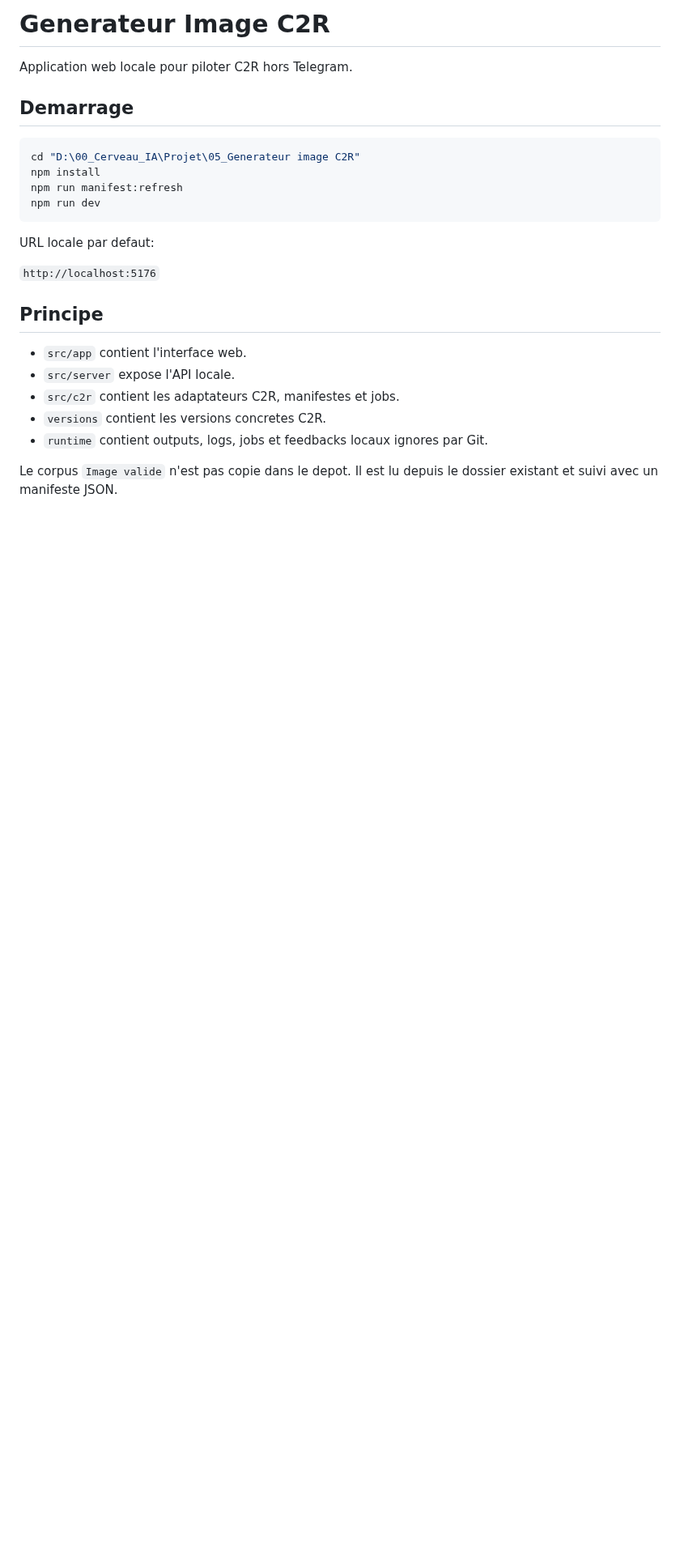
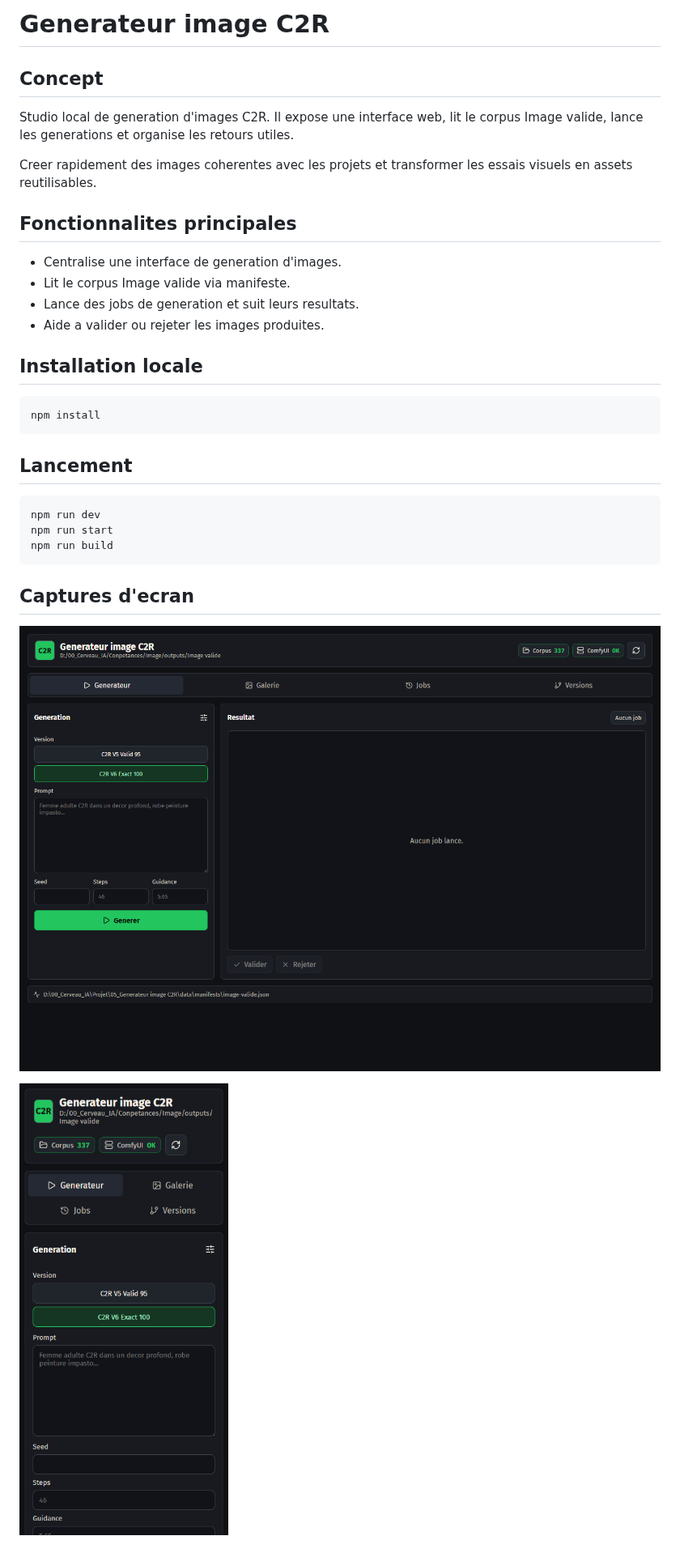
Before and after one commit to RYJITS/generateur-image-c2r, a Markdown page: README.md, the part around one of its changes. Shown at 81% size. Drawn GitHub-style; pictures changed too: docs/github-captures/05-generateur-image-c2r-2026-06-28_00-10-53-desktop.png (added), docs/github-captures/05-generateur-image-c2r-2026-06-28_00-10-53-mobile.png (added); blank space fills up the shorter version.

Commit message:
Publication GitHub public - Generateur image C2R

````diff
--- a/README.md
+++ b/README.md
@@ -1,27 +1,35 @@
-# Generateur Image C2R
+# Generateur image C2R
 
-Application web locale pour piloter C2R hors Telegram.
+## Concept
 
-## Demarrage
+Studio local de generation d'images C2R. Il expose une interface web, lit le corpus Image valide, lance les generations et organise les retours utiles.
+
+Creer rapidement des images coherentes avec les projets et transformer les essais visuels en assets reutilisables.
+
+## Fonctionnalites principales
+
+- Centralise une interface de generation d'images.
+- Lit le corpus Image valide via manifeste.
+- Lance des jobs de generation et suit leurs resultats.
+- Aide a valider ou rejeter les images produites.
+
+## Installation locale
 
 ```powershell
-cd "D:\00_Cerveau_IA\Projet\05_Generateur image C2R"
 npm install
-npm run manifest:refresh
-npm run dev
 ```
 
-URL locale par defaut:
+## Lancement
 
-`http://localhost:5176`
+```powershell
+npm run dev
+npm run start
+npm run build
+```
 
-## Principe
+## Captures d'ecran
 
-- `src/app` contient l'interface web.
-- `src/server` expose l'API locale.
-- `src/c2r` contient les adaptateurs C2R, manifestes et jobs.
-- `versions` contient les versions concretes C2R.
-- `runtime` contient outputs, logs, jobs et feedbacks locaux ignores par Git.
+![Capture desktop](docs/github-captures/05-generateur-image-c2r-2026-06-28_00-10-53-desktop.png)
 
-Le corpus `Image valide` n'est pas copie dans le depot. Il est lu depuis le dossier existant et suivi avec un manifeste JSON.
+![Capture mobile](docs/github-captures/05-generateur-image-c2r-2026-06-28_00-10-53-mobile.png)
 
````
Also changed, not shown: other parts of README.md (+6 -2 lines), README_GITHUB_PUBLIC.md (+5 -5 lines), 1 other file.
